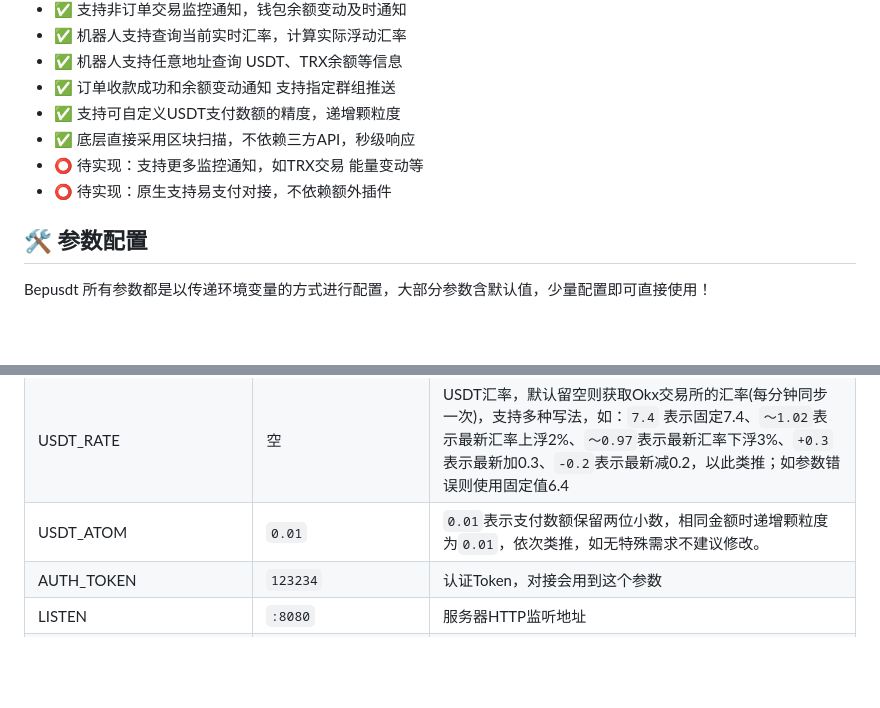
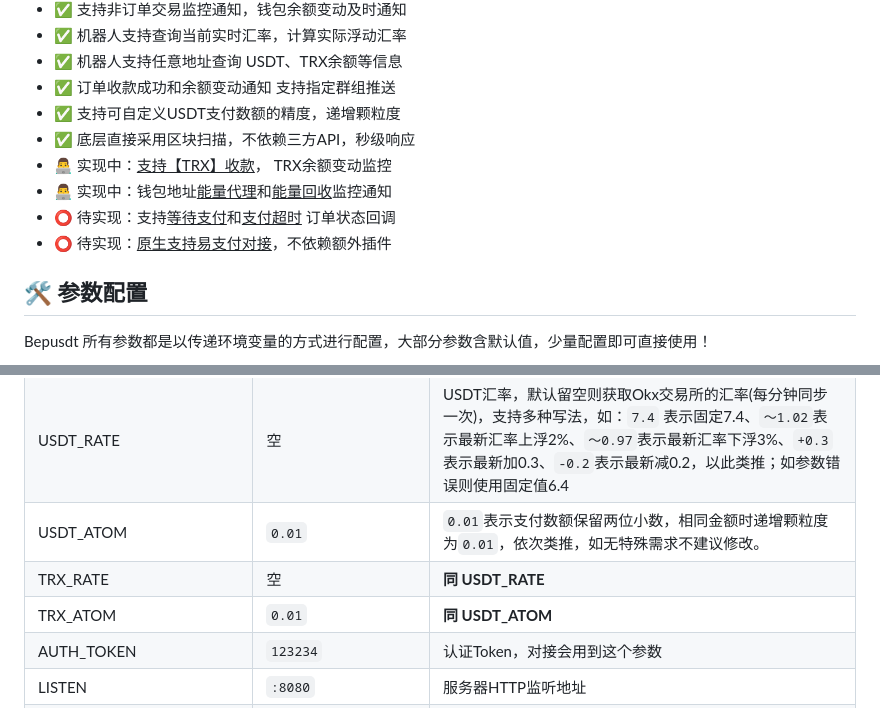
Before and after one commit to andistributed/pusdt, a Markdown page: README.md, 2 parts joined by grey strips. GitHub-like rendering; blank space fills up the shorter version.

Commit message:
doc: flag update

```diff
--- a/README.md
+++ b/README.md
@@ -27,8 +27,10 @@
 - ✅ 订单收款成功和余额变动通知 支持指定群组推送
 - ✅ 支持可自定义USDT支付数额的精度，递增颗粒度
 - ✅ 底层直接采用区块扫描，不依赖三方API，秒级响应
-- ⭕️ 待实现：支持更多监控通知，如TRX交易 能量变动等
-- ⭕️ 待实现：原生支持易支付对接，不依赖额外插件
+- 👨‍💻 实现中：<u>支持【TRX】收款</u>， TRX余额变动监控
+- 👨‍💻 实现中：钱包地址<u>能量代理</u>和<u>能量回收</u>监控通知
+- ⭕️ 待实现：支持<u>等待支付</u>和<u>支付超时</u> 订单状态回调
+- ⭕️ 待实现：<u>原生支持易支付对接</u>，不依赖额外插件
 
 ## 🛠 参数配置
 
@@ -41,6 +43,8 @@ Bepusdt 所有参数都是以传递环境变量的方式进行配置，大部分
 | EXPIRE_TIME          | `600`                | 订单有效期，单位秒                                                                                                                                     |
 | USDT_RATE            | 空                    | USDT汇率，默认留空则获取Okx交易所的汇率(每分钟同步一次)，支持多种写法，如：`7.4` 表示固定7.4、`～1.02`表示最新汇率上浮2%、`～0.97`表示最新汇率下浮3%、`+0.3`表示最新加0.3、`-0.2`表示最新减0.2，以此类推；如参数错误则使用固定值6.4 |
 | USDT_ATOM            | `0.01`               | `0.01`表示支付数额保留两位小数，相同金额时递增颗粒度为`0.01`，依次类推，如无特殊需求不建议修改。                                                                                        |
+| TRX_RATE             | 空                    | **同 USDT_RATE**                                                                                                                               |
+| TRX_ATOM             | `0.01`               | **同 USDT_ATOM**                                                                                                                               |
 | AUTH_TOKEN           | `123234`             | 认证Token，对接会用到这个参数                                                                                                                             |
 | LISTEN               | `:8080`              | 服务器HTTP监听地址                                                                                                                                   |
 | TRADE_IS_CONFIRMED   | `0`                  | 是否需要网络确认，禁用可以提高回调速度，启用则可以防止交易失败                                                                                                               |
```
